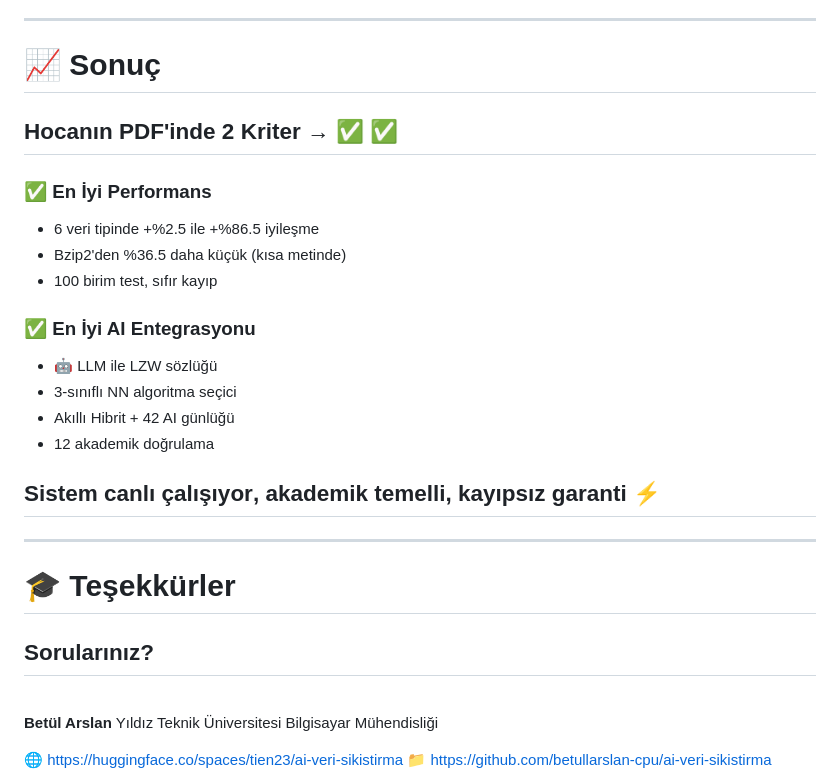
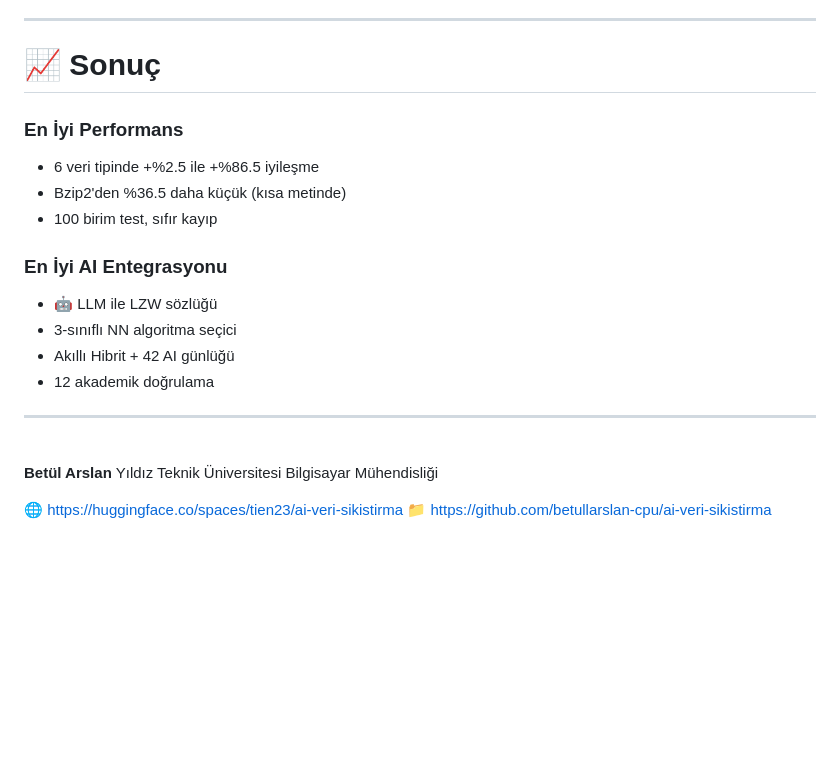
Before and after one commit to betullarslan-cpu/ai-veri-sikistirma, a Markdown page: SUNUM.md, the part around one of its changes. Rendered like a GitHub page; blank space fills up the shorter version.

```diff
--- a/SUNUM.md
+++ b/SUNUM.md
@@ -457,28 +457,25 @@ $ pytest tests/ -v
 
 # 📈 Sonuç
 
-## Hocanın PDF'inde 2 Kriter → ✅ ✅
 
-### ✅ En İyi Performans
+
+###  En İyi Performans
 - 6 veri tipinde +%2.5 ile +%86.5 iyileşme
 - Bzip2'den %36.5 daha küçük (kısa metinde)
 - 100 birim test, sıfır kayıp
 
-### ✅ En İyi AI Entegrasyonu
+###  En İyi AI Entegrasyonu
 - 🤖 LLM ile LZW sözlüğü
 - 3-sınıflı NN algoritma seçici
 - Akıllı Hibrit + 42 AI günlüğü
 - 12 akademik doğrulama
 
-## Sistem **canlı çalışıyor**, **akademik temelli**, **kayıpsız garanti** ⚡
+
 
 ---
 
 <!-- _class: lead -->
 
-# 🎓 Teşekkürler
-
-## Sorularınız?
 
 <br>
 
```
Also changed, not shown: other parts of SUNUM.md (+1 -1 lines).
